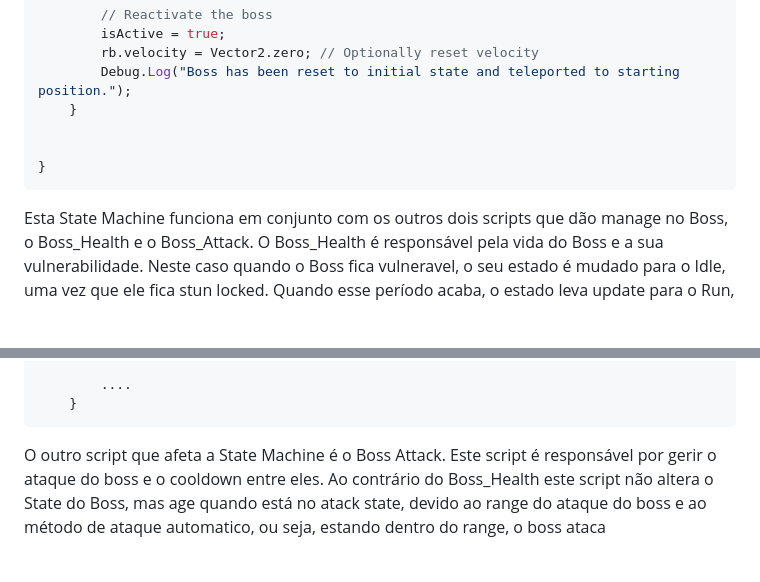
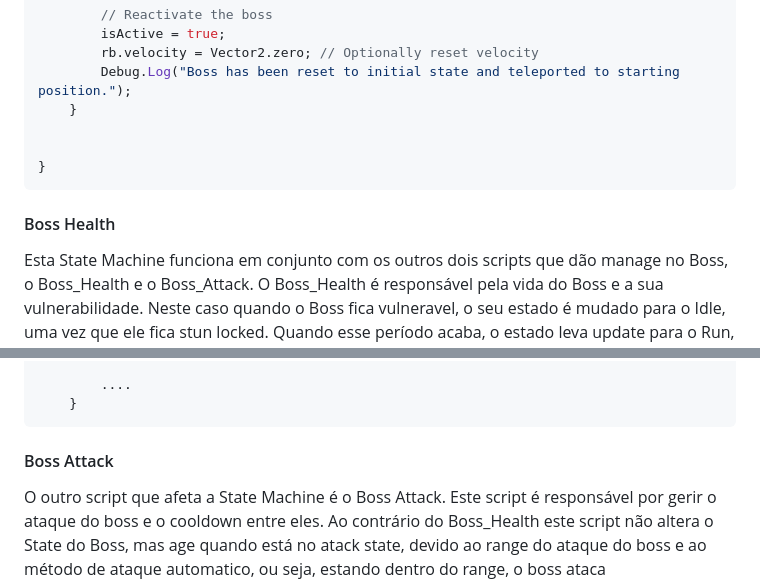
Before and after one commit to ginoflion/Seppuku, a Markdown page: README.md, 2 parts joined by grey strips. Drawn GitHub-style; blank space fills up the shorter version.

````diff
--- a/README.md
+++ b/README.md
@@ -321,6 +321,8 @@ public class Boss : MonoBehaviour
 
 }
 ```
+#### Boss Health
+
 Esta State Machine funciona em conjunto com os outros dois scripts que dão manage no Boss, o Boss_Health e o Boss_Attack.
 O Boss_Health é responsável pela vida do Boss e a sua vulnerabilidade.
 Neste caso quando o Boss fica vulneravel, o seu estado é mudado para o Idle, uma vez que ele fica stun locked.
@@ -359,6 +361,9 @@ Quando a vida do Boss é igual ou inferior a 0, o seu estado leva update para o
         ....
     }
 ```
+
+#### Boss Attack
+
 O outro script que afeta a State Machine é o Boss Attack. Este script é responsável por gerir o ataque do boss e o cooldown entre eles.
 Ao contrário do Boss_Health este script não altera o State do Boss, mas age quando está no atack state, devido ao range do ataque do boss e ao método de ataque automatico, ou seja, estando dentro do range, o boss ataca automaticamente
 ```cs
````
Also changed, not shown: other parts of README.md (+4 -1 lines).
